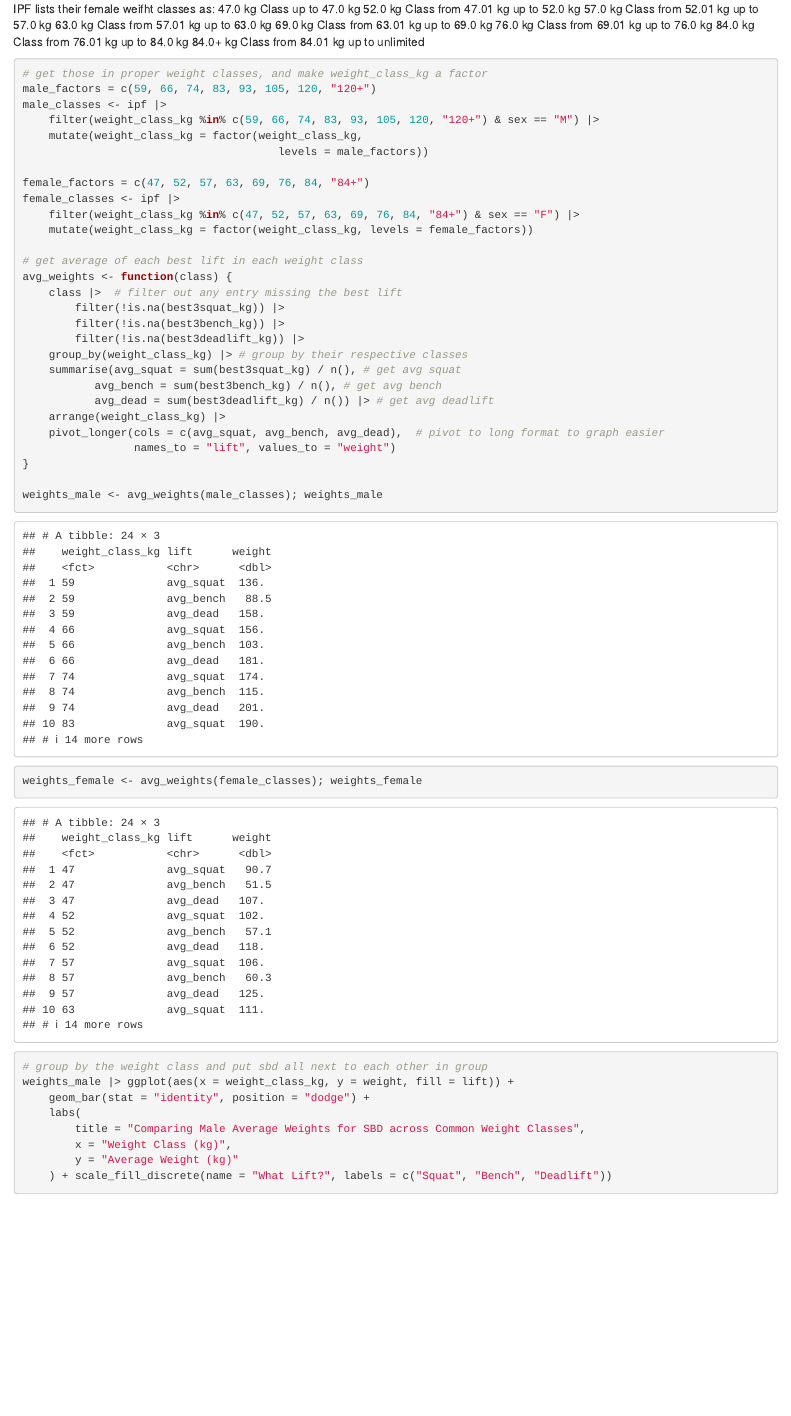
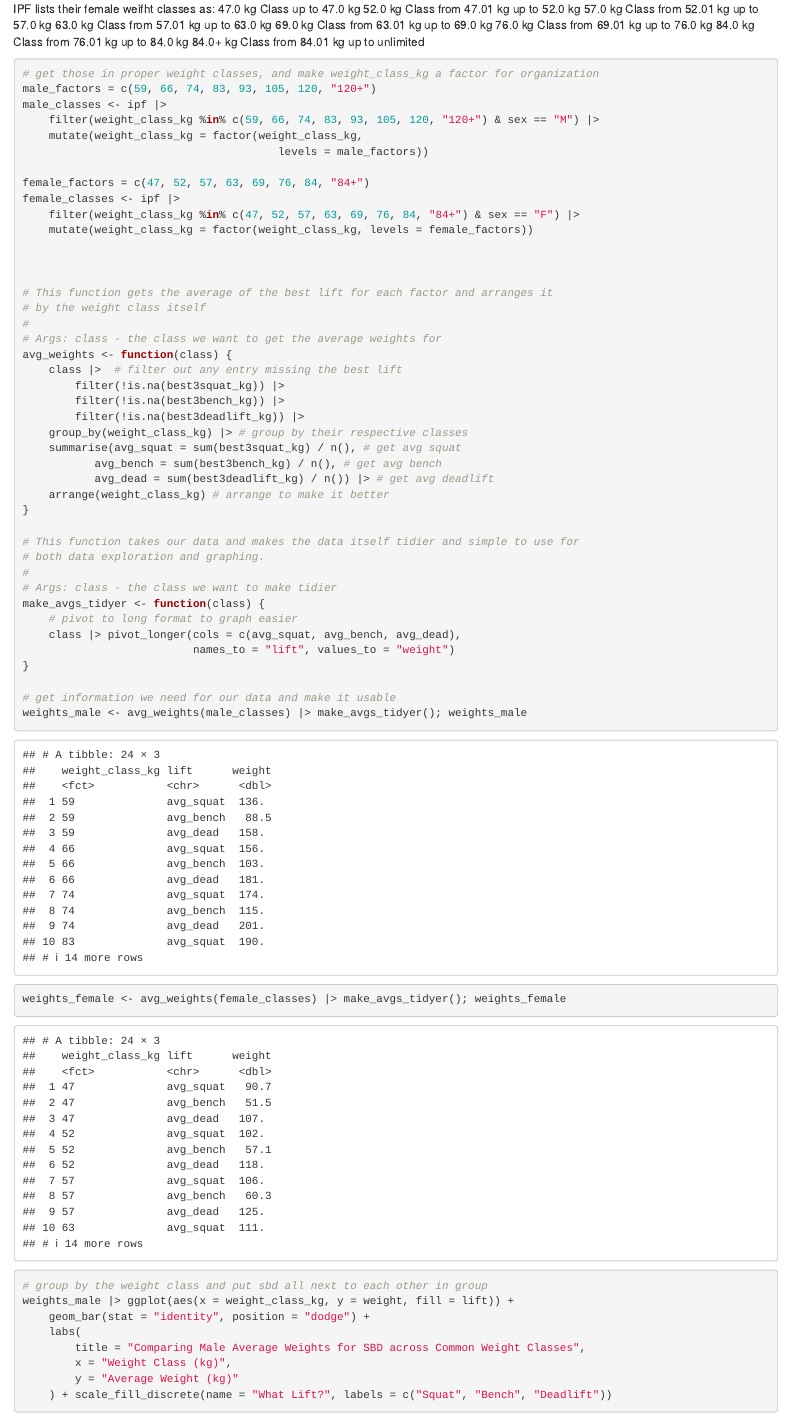
Before and after one commit to zteanes/math472-final, an R Markdown document (lifting.Rmd): the page in a window 1100 px wide, from 550 px down. The pictures show the output file lifting.html that the author committed with the source, opened offline.

Commit message:
added early attempts that led to failure :crying_cat_face: and comments now

````diff
--- a/lifting.Rmd
+++ b/lifting.Rmd
@@ -56,7 +56,7 @@ IPF lists their female weifht classes as:
 84.0 kg Class from 76.01 kg up to 84.0 kg
 84.0+ kg Class from 84.01 kg up to unlimited
 ```{r}
-# get those in proper weight classes, and make weight_class_kg a factor
+# get those in proper weight classes, and make weight_class_kg a factor for organization
 male_factors = c(59, 66, 74, 83, 93, 105, 120, "120+")
 male_classes <- ipf |>
     filter(weight_class_kg %in% c(59, 66, 74, 83, 93, 105, 120, "120+") & sex == "M") |>
@@ -68,7 +68,12 @@ female_classes <- ipf |>
     filter(weight_class_kg %in% c(47, 52, 57, 63, 69, 76, 84, "84+") & sex == "F") |>
     mutate(weight_class_kg = factor(weight_class_kg, levels = female_factors))
 
-# get average of each best lift in each weight class
+
+
+# This function gets the average of the best lift for each factor and arranges it
+# by the weight class itself
+#
+# Args: class - the class we want to get the average weights for
 avg_weights <- function(class) {
     class |>  # filter out any entry missing the best lift
         filter(!is.na(best3squat_kg)) |>
@@ -78,13 +83,22 @@ avg_weights <- function(class) {
     summarise(avg_squat = sum(best3squat_kg) / n(), # get avg squat
            avg_bench = sum(best3bench_kg) / n(), # get avg bench
            avg_dead = sum(best3deadlift_kg) / n()) |> # get avg deadlift
-    arrange(weight_class_kg) |>
-    pivot_longer(cols = c(avg_squat, avg_bench, avg_dead),  # pivot to long format to graph easier
-                 names_to = "lift", values_to = "weight")
+    arrange(weight_class_kg) # arrange to make it better
 }
 
-weights_male <- avg_weights(male_classes); weights_male
-weights_female <- avg_weights(female_classes); weights_female
+# This function takes our data and makes the data itself tidier and simple to use for
+# both data exploration and graphing.
+#
+# Args: class - the class we want to make tidier
+make_avgs_tidyer <- function(class) {
+    # pivot to long format to graph easier
+    class |> pivot_longer(cols = c(avg_squat, avg_bench, avg_dead),
+                          names_to = "lift", values_to = "weight")
+}
+
+# get information we need for our data and make it usable
+weights_male <- avg_weights(male_classes) |> make_avgs_tidyer(); weights_male
+weights_female <- avg_weights(female_classes) |> make_avgs_tidyer(); weights_female
 
 # group by the weight class and put sbd all next to each other in group
 weights_male |> ggplot(aes(x = weight_class_kg, y = weight, fill = lift)) +
````
Also changed, not shown: lifting.html.
